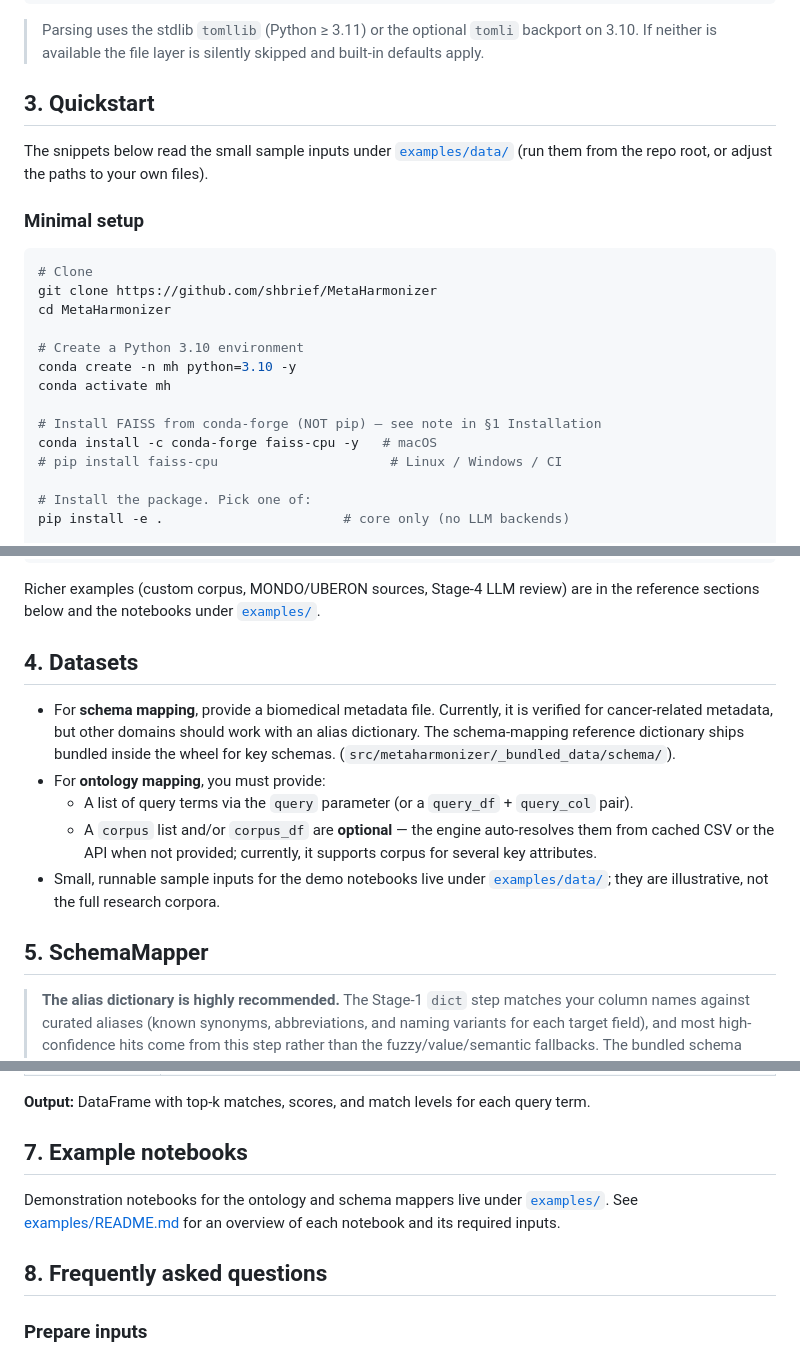
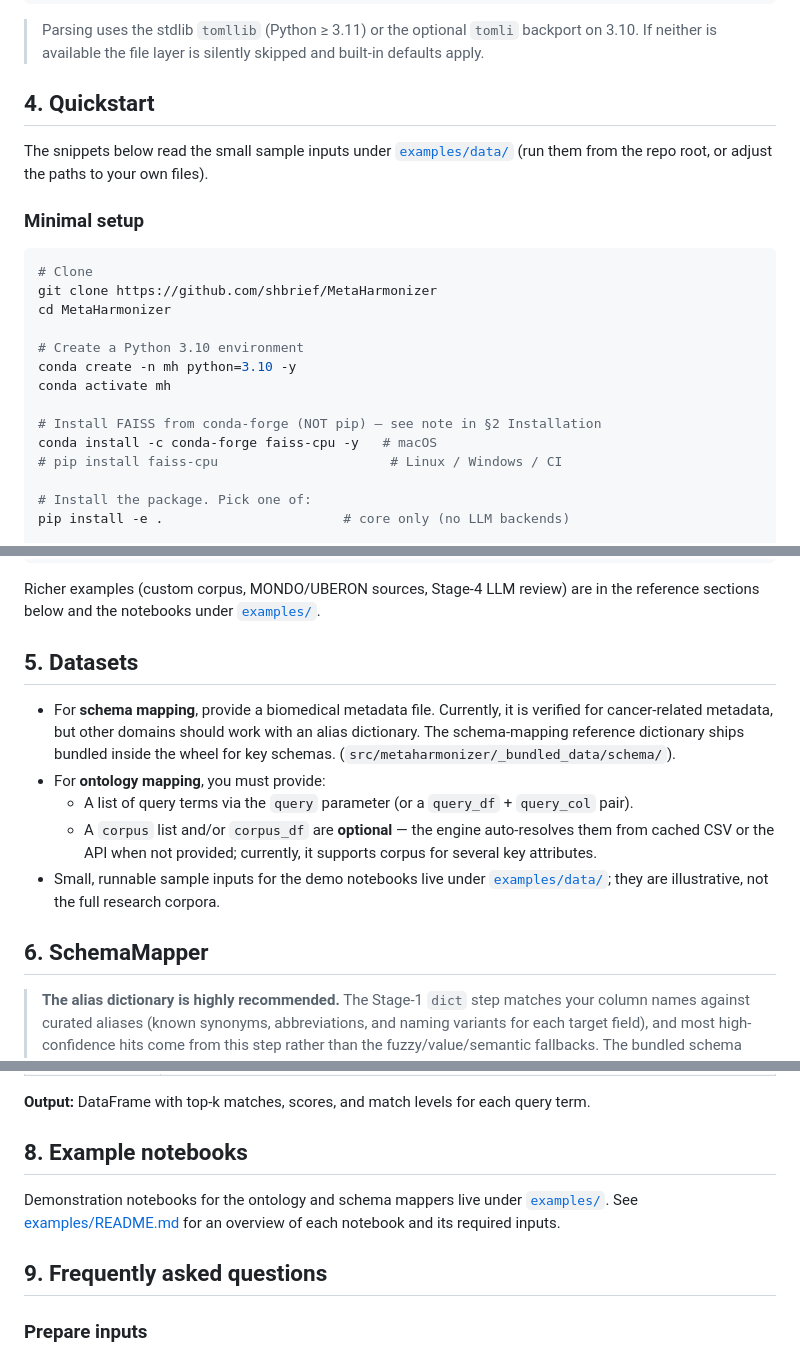
Before and after one commit to shbrief/MetaHarmonizer, a Markdown page: README.md, 3 parts joined by grey strips. Drawn GitHub-style.

```diff
--- a/README.md
+++ b/README.md
@@ -165,7 +166,7 @@ noise_values = ["yes", "no", "unknown", "not reported", "n/a"]
 > `tomli` backport on 3.10. If neither is available the file layer is
 > silently skipped and built-in defaults apply.
 
-## 3. Quickstart
+## 4. Quickstart
 
 The snippets below read the small sample inputs under
 [`examples/data/`](examples/data/) (run them from the repo root, or
@@ -182,7 +183,7 @@ cd MetaHarmonizer
 conda create -n mh python=3.10 -y
 conda activate mh
 
-# Install FAISS from conda-forge (NOT pip) — see note in §1 Installation
+# Install FAISS from conda-forge (NOT pip) — see note in §2 Installation
 conda install -c conda-forge faiss-cpu -y   # macOS
 # pip install faiss-cpu                      # Linux / Windows / CI
 
@@ -236,7 +237,7 @@ Richer examples (custom corpus, MONDO/UBERON sources, Stage-4 LLM
 review) are in the reference sections below and the notebooks under
 [`examples/`](examples/).
 
-## 4. Datasets
+## 5. Datasets
 
 -   For **schema mapping**, provide a biomedical metadata file.
     Currently, it is verified for cancer-related metadata, but other
@@ -253,7 +254,7 @@ review) are in the reference sections below and the notebooks under
     [`examples/data/`](examples/data/); they are illustrative, not the
     full research corpora.
 
-## 5. SchemaMapper
+## 6. SchemaMapper
 
 > **The alias dictionary is highly recommended.** The Stage-1 `dict`
 > step matches your column names against curated aliases (known
@@ -370,13 +371,13 @@ results = engine.run()
 **Output:** DataFrame with top-k matches, scores, and match levels for
 each query term.
 
-## 7. Example notebooks
+## 8. Example notebooks
 
 Demonstration notebooks for the ontology and schema mappers live under
 [`examples/`](examples/). See [examples/README.md](examples/README.md)
 for an overview of each notebook and its required inputs.
 
-## 8. Frequently asked questions
+## 9. Frequently asked questions
 
 ### Prepare inputs
 
```
Also changed, not shown: other parts of README.md (+29 -28 lines).
